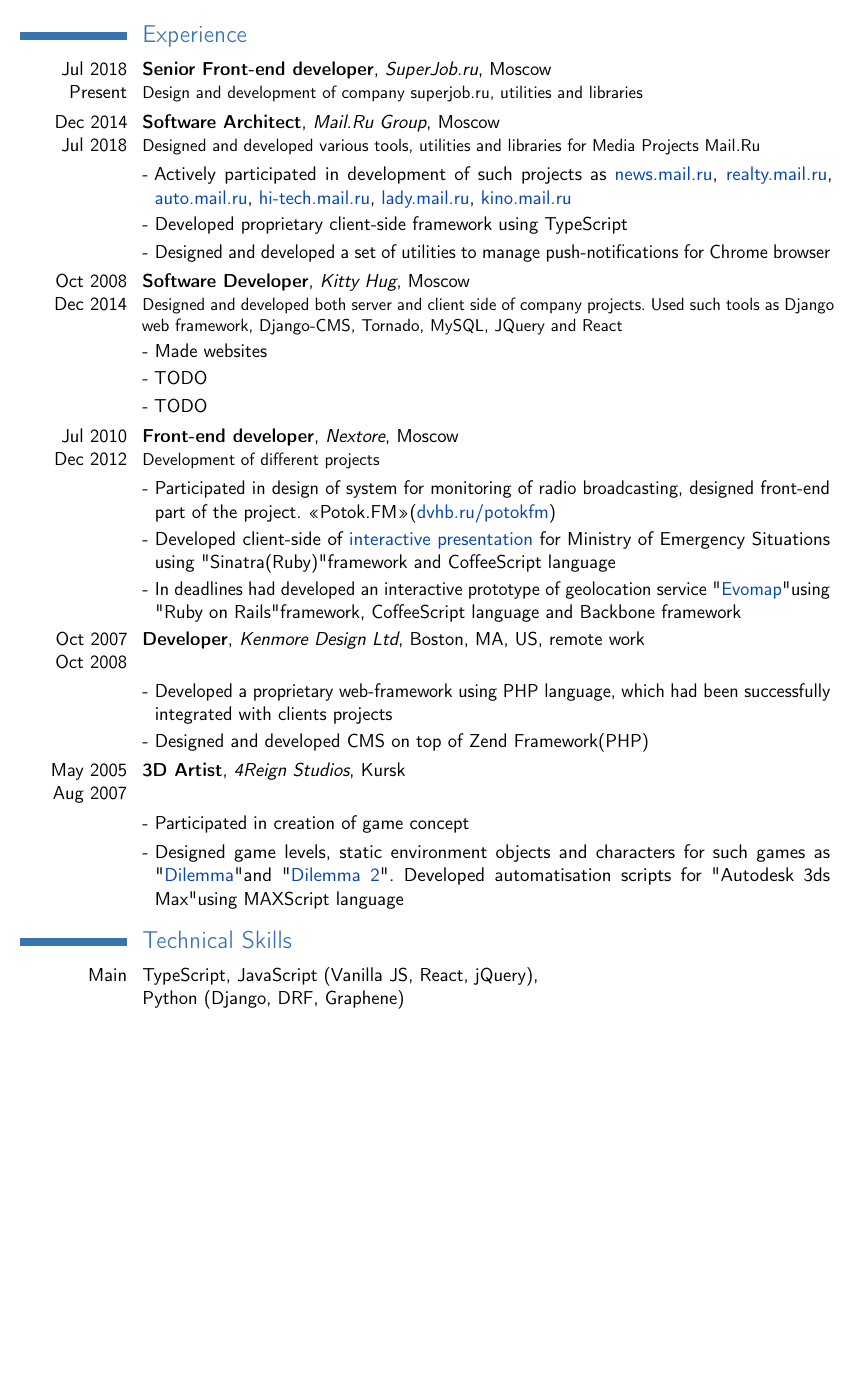
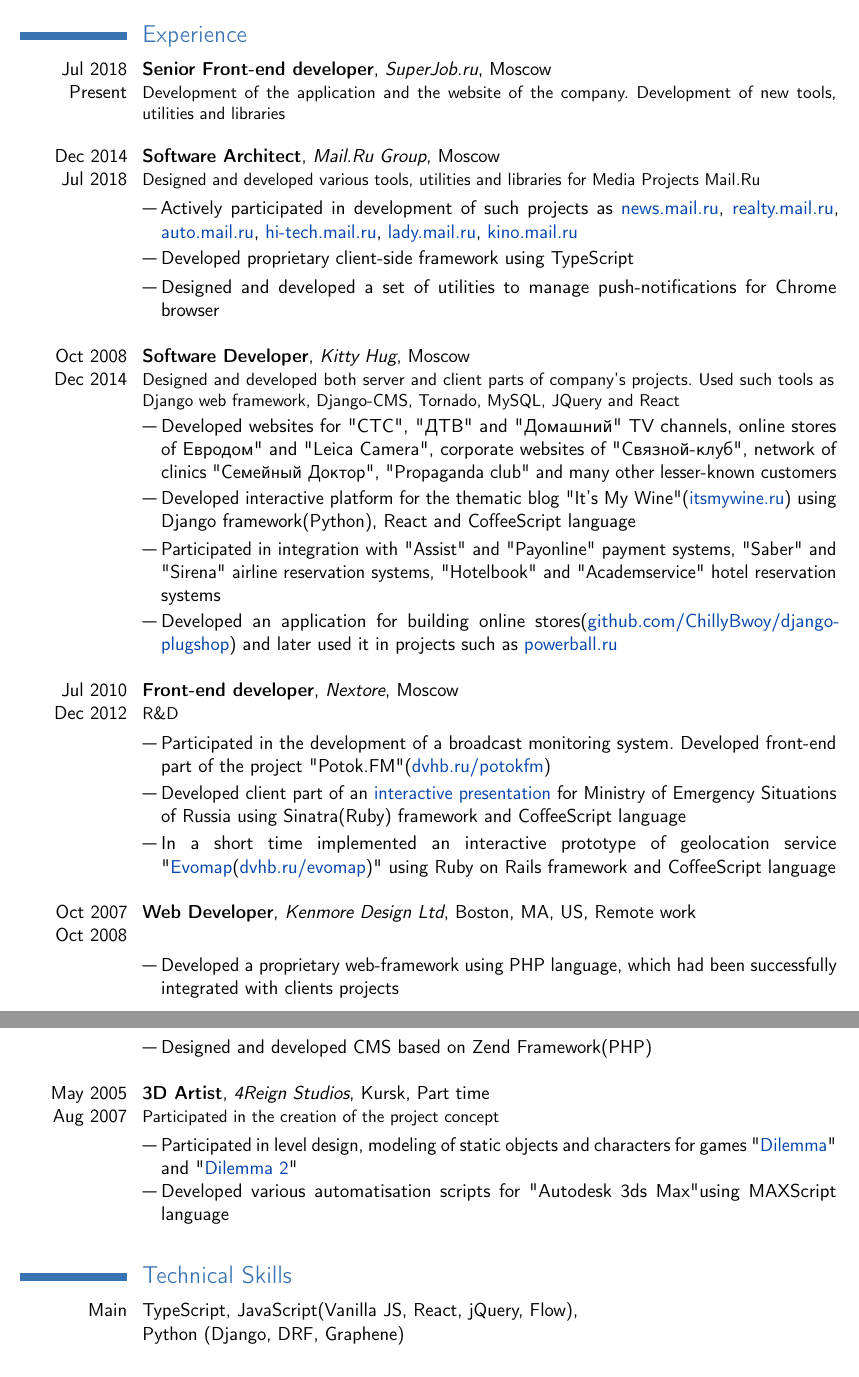
Before and after one commit to ChillyBwoy/cv, a LaTeX CV (cv.tex): part of page 1 of 2 before the commit and two parts of pages 1 and 2 of 2 after it, the two joined at a grey line, cut so that both start at the same text, the shorter picture padded with empty space. Compiled offline with pdfLaTeX.

Commit message:
Update en version

```diff
--- a/cv.tex
+++ b/cv.tex
@@ -53,7 +53,7 @@
 % \renewcommand{\rmdefault}{cmr} % Шрифт с засечками
 % \renewcommand{\sfdefault}{cmss} % Шрифт без засечек
 % \renewcommand{\ttdefault}{cmtt} % Моноширинный шрифт
-\renewcommand{\listitemsymbol}{-~}
+\renewcommand{\listitemsymbol}{—~}
 
 \begin{document}
 
@@ -75,8 +75,8 @@
         {Moscow}}
     {}
     {\lang
-        {Разработка и поддержка сайта компании, создание новых инструментов, утилит и библиотек.}
-        {Design and development of company superjob.ru, utilities and libraries}}
+        {Разработка и поддержка сайта компании, создание новых инструментов, утилит и библиотек}
+        {Development of the application and the website of the company. Development of new tools, utilities and libraries}\\}
 
 
 \cventry
@@ -107,7 +106,7 @@
 \cvlistitem
     {\lang
         {TODO}
-        {Designed and developed a set of utilities to manage push-notifications for Chrome browser}}
+        {Designed and developed a set of utilities to manage push-notifications for Chrome browser}\\}
 
 
 
@@ -123,22 +122,29 @@
     {}
     {\lang
         {Занимался разработкой и проектированием как серверной, так и клиентской части проектов компании. Использовал Django, Django-CMS, Tornado, MySQL, JQuery и React, занимался написанием юнит-тестов.}
-        {Designed and developed both server and client side of company projects. Used such tools as Django web framework, Django-CMS, Tornado, MySQL, JQuery and React}}
+        {Designed and developed both server and client parts of company's projects. Used such tools as Django web framework, Django-CMS, Tornado, MySQL, JQuery and React}}
 
 \cvlistitem
     {\lang
-        {Делал сайты для телеканалов СТС, ДТВ и Домашний, проекта «It's My Wine»(\href{http://itsmywine.ru}{itsmywine.ru}), интернет-магазина «Евродом», фотоаппаратов «Leica Camera», «Связного-клуба», сети поликлиник «Семейный Доктор», клуба «Пропаганда», кафе «Filial»(\href{http://filialmoscow.com/ru/}{filialmoscow.com}), торгово-офисного центра «Гименей»(\href{http://himeney.ru}{himeney.ru}) и многих других менее известных клиентов.}
-        {Made websites}}
+        {Делал сайты для телеканалов СТС, ДТВ и Домашний, интернет-магазина «Евродом», фотоаппаратов «Leica Camera», «Связного-клуба», сети поликлиник «Семейный Доктор», клуба «Пропаганда», кафе «Filial»(\href{http://filialmoscow.com/ru/}{filialmoscow.com}), торгово-офисного центра «Гименей»(\href{http://himeney.ru}{himeney.ru}) и многих других менее известных клиентов}
+        {Developed websites for {\textquotedbl}СТС{\textquotedbl}, {\textquotedbl}ДТВ{\textquotedbl} and {\textquotedbl}Домашний{\textquotedbl} TV channels, online stores of Евродом{\textquotedbl} and {\textquotedbl}Leica Camera{\textquotedbl}, corporate websites of {\textquotedbl}Связной-клуб{\textquotedbl}, network of clinics {\textquotedbl}Семейный Доктор{\textquotedbl}, {\textquotedbl}Propaganda club{\textquotedbl} and many other lesser-known customers}}
+
 
 \cvlistitem
     {\lang
-        {Занимался интеграцией с платёжными системами Assist и Payonline, системами бронирования авиабилетов Sabre и Sirena, системами бронирования отелей Hotelbook и Академсервис.}
-        {TODO}}
+        {TODO}
+        {Developed interactive platform for the thematic blog {\textquotedbl}It's My Wine{\textquotedbl}(\href{http://itsmywine.ru}{itsmywine.ru}) using Django framework(Python), React and CoffeeScript language}}
+
+
+\cvlistitem
+    {\lang
+        {Занимался интеграцией с платёжными системами Assist и Payonline, системами бронирования авиабилетов Sabre и Sirena, системами бронирования отелей Hotelbook и Академсервис}
+        {Participated in integration with {\textquotedbl}Assist{\textquotedbl} and {\textquotedbl}Payonline{\textquotedbl} payment systems, {\textquotedbl}Saber{\textquotedbl} and {\textquotedbl}Sirena{\textquotedbl} airline reservation systems, {\textquotedbl}Hotelbook{\textquotedbl} and {\textquotedbl}Academservice{\textquotedbl} hotel reservation systems}}
 
 \cvlistitem
     {\lang
         {Разработал приложение \href{https://github.com/ChillyBwoy/django-plugshop}{django-plugshop}, на основе которого в дальнейшем было создано несколько интернет-магазинов, например deathstar.ru и \href{http://powerball.ru}{powerball.ru}}
-        {TODO}}
+        {Developed an application for building online stores(\href{https://github.com/ChillyBwoy/django-plugshop}{github.com/ChillyBwoy/django-plugshop})} and later used it in projects such as \href{http://powerball.ru}{powerball.ru}\\}
 
 
 \cventry
@@ -153,36 +159,37 @@
     {}
     {\lang
         {Разработка проектов компании}
-        {Development of different projects}}
+        {R\&D}}
 
 \cvlistitem
     {\lang
-        {Принимал участие в проектировании системы мониторинга радиоэфира «Поток.FM»(\href{https://dvhb.ru/potokfm}{dvhb.ru/potokfm}), занимался разработкой клиентской части сервиса. Использованные технологии: JavaScript(Prototype.js), Ruby(Sinatra), CSS.}
-        {Participated in design of system for monitoring of radio broadcasting, designed front-end part of the project. «Potok.FM»(\href{https://dvhb.ru/en/potokfm}{dvhb.ru/potokfm})}}
+        {Принимал участие в проектировании системы мониторинга радиоэфира «Поток.FM»(\href{https://dvhb.ru/potokfm/}{dvhb.ru/potokfm}), занимался разработкой клиентской части сервиса. Использованные технологии: JavaScript(Prototype.js), Ruby(Sinatra), CSS.}
+        {Participated in the development of a broadcast monitoring system. Developed front-end part of the project {\textquotedbl}Potok.FM{\textquotedbl}(\href{https://dvhb.ru/potokfm}{dvhb.ru/potokfm})}}
 
 \cvlistitem
     {\lang
         {Разработал клиентскую часть интерактивной презентации для \href{http://nextore.ru/projects/3}{МЧС России}. Использованные технологии: Ruby(Sinatra), HAML, SCSS(Compass), CoffeeScript}
-        {Developed client-side of \href{http://nextore.ru/projects/3}{interactive presentation} for Ministry of Emergency Situations using "Sinatra(Ruby)" framework and CoffeeScript language}}
+        {Developed client part of an \href{http://nextore.ru/projects/3}{interactive presentation} for Ministry of Emergency Situations of Russia using Sinatra(Ruby) framework and CoffeeScript language}}
 
 \cvlistitem
     {\lang
         {В сжатые сроки реализовал прототип сервиса «\href{https://dvhb.ru/evomap}{Эвомап}» с использованием Ruby on Rails, CoffeeScript, Backbone и SCSS}
-        {In deadlines had developed an interactive prototype of geolocation service "\href{https://dvhb.ru/evomap}{Evomap}" using "Ruby on Rails" framework, CoffeeScript language and Backbone framework}}
+        {In a short time implemented an interactive prototype of geolocation service {\textquotedbl}\href{https://dvhb.ru/evomap}{Evomap}(\href{https://dvhb.ru/evomap}{dvhb.ru/evomap}){\textquotedbl} using Ruby on Rails framework and CoffeeScript language}\\}
+
 
 
 \cventry
     {\lang{Окт}{Oct} 2007\\\lang{Окт}{Oct} 2008}
     {\lang
         {Программист}
-        {Developer}}
+        {Web Developer}}
     {Kenmore Design Ltd}
     {\lang
         {Бостон, Массачусетс, США}
         {Boston, MA, US}}
     {\lang
         {удалённая работа}
-        {remote work}}
+        {Remote work}}
     {}
 
 \cvlistitem
@@ -193,7 +200,10 @@
 \cvlistitem
     {\lang
         {Разработал CMS на основе Zend Framework(PHP).}
-        {Designed and developed CMS on top of Zend Framework(PHP)}}
+        {Designed and developed CMS based on Zend Framework(PHP)}\\}
+
+
+
 
 \cventry
     {\lang{Май}{May} 2005\\\lang{Авг}{Aug} 2007}
@@ -204,18 +214,23 @@
     {\lang
         {Курск}
         {Kursk}}
-    {}
-    {}
+    {\lang
+        {Частичная занятость}
+        {Part time}}
+    {\lang
+        {Принимал участие в создании концепции проекта}
+        {Participated in the creation of the project concept}}
 
 \cvlistitem
     {\lang
-        {Принимал участие в создании концепции проекта}
-        {Participated in creation of game concept}}
+        {Занимался дизайном уровней, моделированием статичных объектов и персонажей для игр «\href{https://www.igromania.ru/game/3494/Dilemma.html}{Dilemma}» и «\href{https://www.igromania.ru/game/3959/Dilemma_2.html}{Dilemma 2}»}
+        {Participated in level design, modeling of static objects and characters for games {\textquotedbl}\href{https://www.igromania.ru/game/3494/Dilemma.html}{Dilemma}{\textquotedbl} and {\textquotedbl}\href{https://www.igromania.ru/game/3959/Dilemma_2.html}{Dilemma 2}{\textquotedbl}}}
 
 \cvlistitem
     {\lang
-        {Занимался дизайном уровней, моделированием статичных объектов и персонажей для игр «\href{https://www.igromania.ru/game/3494/Dilemma.html}{Dilemma}» и «\href{https://www.igromania.ru/game/3959/Dilemma_2.html}{Dilemma 2}», писал пользовательские утилиты для пакета 3D-моделирования Autodesk 3ds MAX на языке MAXScript.}
-        {Designed game levels, static environment objects and characters for such games as "\href{https://www.igromania.ru/game/3494/Dilemma.html}{Dilemma}" and "\href{https://www.igromania.ru/game/3959/Dilemma_2.html}{Dilemma 2}". Developed automatisation scripts for "Autodesk 3ds Max" using MAXScript language }}
+        {Разрабатывал пользовательские утилиты для пакета 3D-моделирования Autodesk 3ds MAX на языке MAXScript.}
+        {Developed various automatisation scripts for "Autodesk 3ds Max" using MAXScript language}\\}
+
 
 \section
     {\lang
@@ -226,7 +241,7 @@
     {\lang
         {Главное}
         {Main}}
-    {TypeScript, JavaScript (Vanilla JS, React, jQuery),\newline Python (Django, DRF, Graphene)}
+    {TypeScript, JavaScript(Vanilla JS, React, jQuery, Flow),\newline Python (Django, DRF, Graphene)\newline}
 
 \cvline
     {\lang
```
Also changed, not shown: cv.pdf, cv.tex (11 more changed lines).
